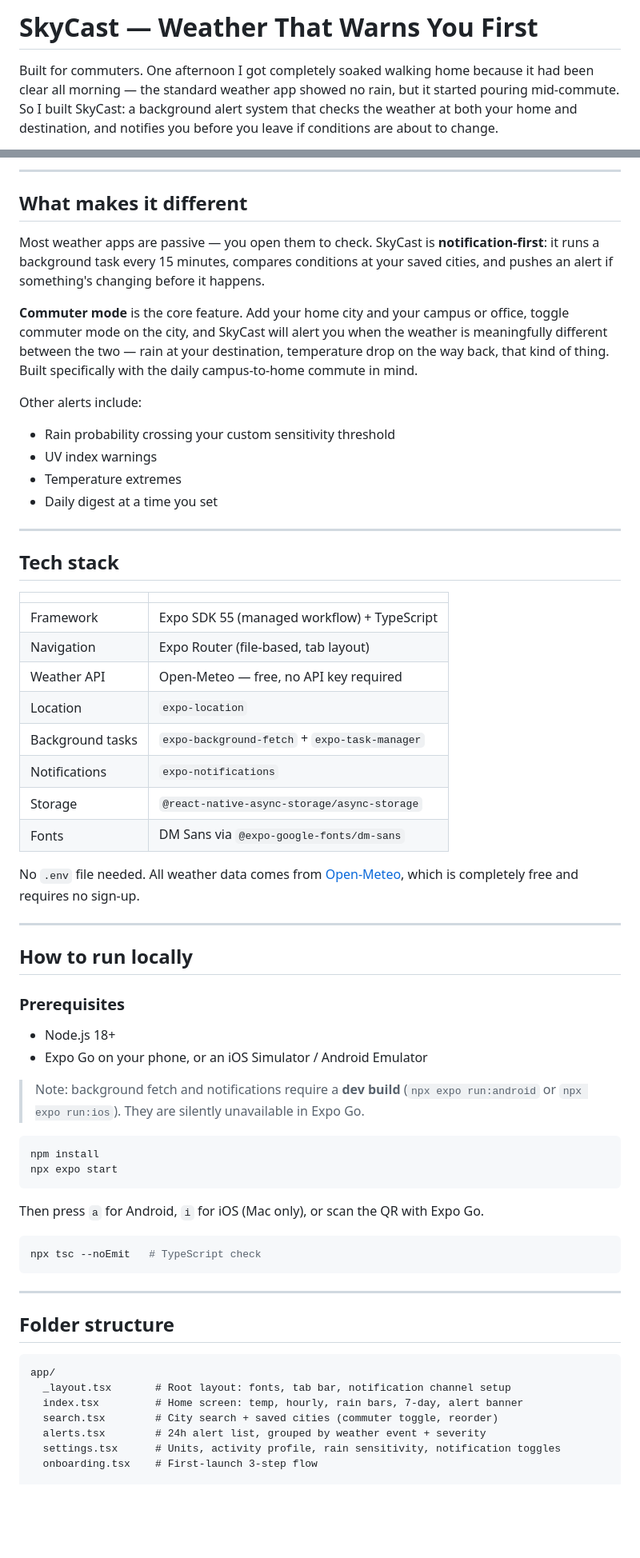
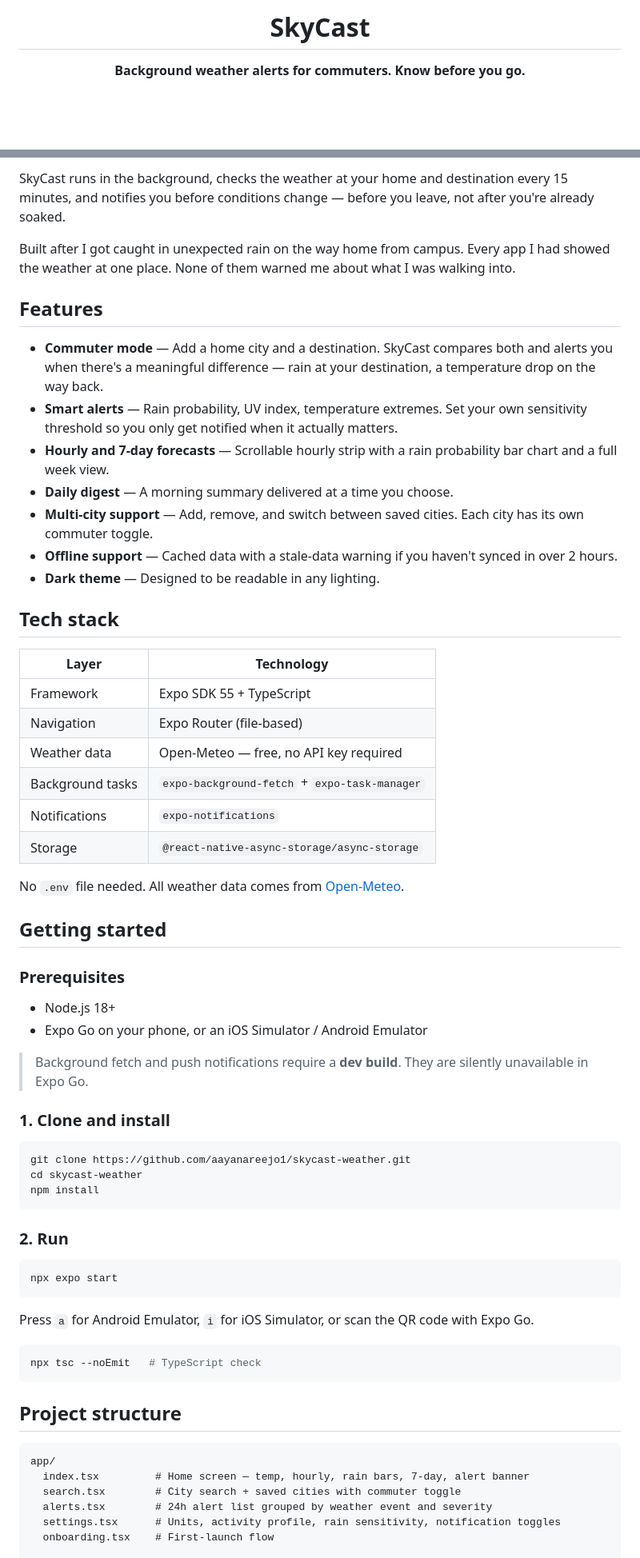
Before and after one commit to aayanareejo1/skycast-weather, a Markdown page: README.md, 2 parts joined by grey strips. Shown at 80% size. Rendered like a GitHub page; blank space fills up the shorter version.

Commit message:
docs: improve README to match Zenvoy style

````diff
--- a/README.md
+++ b/README.md
@@ -1,4 +1,6 @@
-# SkyCast — Weather That Warns You First
+<h1 align="center">SkyCast</h1>
 
-Built for commuters. One afternoon I got completely soaked walking home because it had been clear all morning — the standard weather app showed no rain, but it started pouring mid-commute. So I built SkyCast: a background alert system that checks the weather at both your home and destination, and notifies you before you leave if conditions are about to change.
+<p align="center">
+  <strong>Background weather alerts for commuters. Know before you go.</strong>
+</p>
 
@@ -6,66 +13,67 @@ Cross-platform mobile app (iOS + Android) built with Expo and TypeScript.
 
----
+SkyCast runs in the background, checks the weather at your home and destination every 15 minutes, and notifies you before conditions change — before you leave, not after you're already soaked.
 
-## What makes it different
+Built after I got caught in unexpected rain on the way home from campus. Every app I had showed the weather at one place. None of them warned me about what I was walking into.
 
-Most weather apps are passive — you open them to check. SkyCast is **notification-first**: it runs a background task every 15 minutes, compares conditions at your saved cities, and pushes an alert if something's changing before it happens.
+## Features
 
-**Commuter mode** is the core feature. Add your home city and your campus or office, toggle commuter mode on the city, and SkyCast will alert you when the weather is meaningfully different between the two — rain at your destination, temperature drop on the way back, that kind of thing. Built specifically with the daily campus-to-home commute in mind.
-
-Other alerts include:
-- Rain probability crossing your custom sensitivity threshold
-- UV index warnings
-- Temperature extremes
-- Daily digest at a time you set
-
----
+- **Commuter mode** — Add a home city and a destination. SkyCast compares both and alerts you when there's a meaningful difference — rain at your destination, a temperature drop on the way back.
+- **Smart alerts** — Rain probability, UV index, temperature extremes. Set your own sensitivity threshold so you only get notified when it actually matters.
+- **Hourly and 7-day forecasts** — Scrollable hourly strip with a rain probability bar chart and a full week view.
+- **Daily digest** — A morning summary delivered at a time you choose.
+- **Multi-city support** — Add, remove, and switch between saved cities. Each city has its own commuter toggle.
+- **Offline support** — Cached data with a stale-data warning if you haven't synced in over 2 hours.
+- **Dark theme** — Designed to be readable in any lighting.
 
 ## Tech stack
 
-| | |
+| Layer | Technology |
 |---|---|
-| Framework | Expo SDK 55 (managed workflow) + TypeScript |
-| Navigation | Expo Router (file-based, tab layout) |
-| Weather API | Open-Meteo — free, no API key required |
-| Location | `expo-location` |
+| Framework | Expo SDK 55 + TypeScript |
+| Navigation | Expo Router (file-based) |
+| Weather data | Open-Meteo — free, no API key required |
 | Background tasks | `expo-background-fetch` + `expo-task-manager` |
 | Notifications | `expo-notifications` |
 | Storage | `@react-native-async-storage/async-storage` |
-| Fonts | DM Sans via `@expo-google-fonts/dm-sans` |
 
-No `.env` file needed. All weather data comes from [Open-Meteo](https://open-meteo.com), which is completely free and requires no sign-up.
+No `.env` file needed. All weather data comes from [Open-Meteo](https://open-meteo.com).
 
----
-
-## How to run locally
+## Getting started
 
 ### Prerequisites
+
 - Node.js 18+
 - Expo Go on your phone, or an iOS Simulator / Android Emulator
 
-> Note: background fetch and notifications require a **dev build** (`npx expo run:android` or `npx expo run:ios`). They are silently unavailable in Expo Go.
+> Background fetch and push notifications require a **dev build**. They are silently unavailable in Expo Go.
+
+### 1. Clone and install
 
 ```bash
+git clone https://github.com/aayanareejo1/skycast-weather.git
+cd skycast-weather
 npm install
+```
+
+### 2. Run
+
+```bash
 npx expo start
 ```
 
-Then press `a` for Android, `i` for iOS (Mac only), or scan the QR with Expo Go.
+Press `a` for Android Emulator, `i` for iOS Simulator, or scan the QR code with Expo Go.
 
 ```bash
 npx tsc --noEmit   # TypeScript check
 ```
 
----
-
-## Folder structure
+## Project structure
 
 ```
 app/
-  _layout.tsx       # Root layout: fonts, tab bar, notification channel setup
-  index.tsx         # Home screen: temp, hourly, rain bars, 7-day, alert banner
-  search.tsx        # City search + saved cities (commuter toggle, reorder)
-  alerts.tsx        # 24h alert list, grouped by weather event + severity
+  index.tsx         # Home screen — temp, hourly, rain bars, 7-day, alert banner
+  search.tsx        # City search + saved cities with commuter toggle
+  alerts.tsx        # 24h alert list grouped by weather event and severity
   settings.tsx      # Units, activity profile, rain sensitivity, notification toggles
-  onboarding.tsx    # First-launch 3-step flow
+  onboarding.tsx    # First-launch flow
 
````
Also changed, not shown: other parts of README.md (+11 -30 lines).
